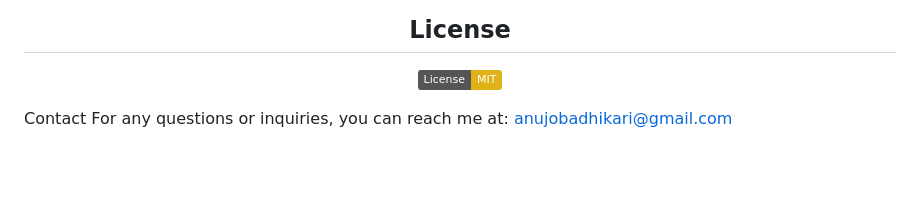
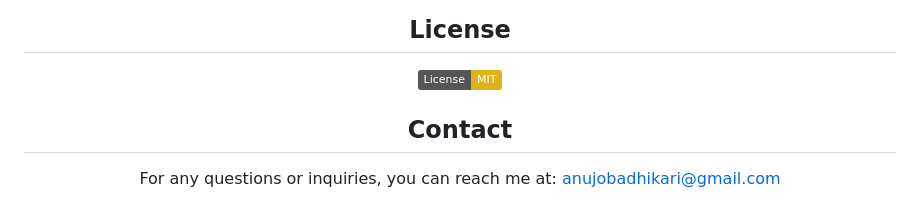
Before and after one commit to Ramsey99/Admin_Dashboard, a Markdown page: README.md, the part around one of its changes. GitHub-like rendering; badges without logos; blank space fills up the shorter version.

```diff
--- a/README.md
+++ b/README.md
@@ -190,7 +191,7 @@ If you find this project helpful, please consider giving it a star on GitHub! Yo
 
 ## License
 [![License: MIT](https://img.shields.io/badge/License-MIT-yellow.svg)](https://opensource.org/licenses/MIT)
+
+## Contact
+For any questions or inquiries, you can reach me at: anujobadhikari@gmail.com
 </div>
-
-Contact
-For any questions or inquiries, you can reach me at: anujobadhikari@gmail.com
```
Also changed, not shown: other parts of README.md (+1 -0 lines).
